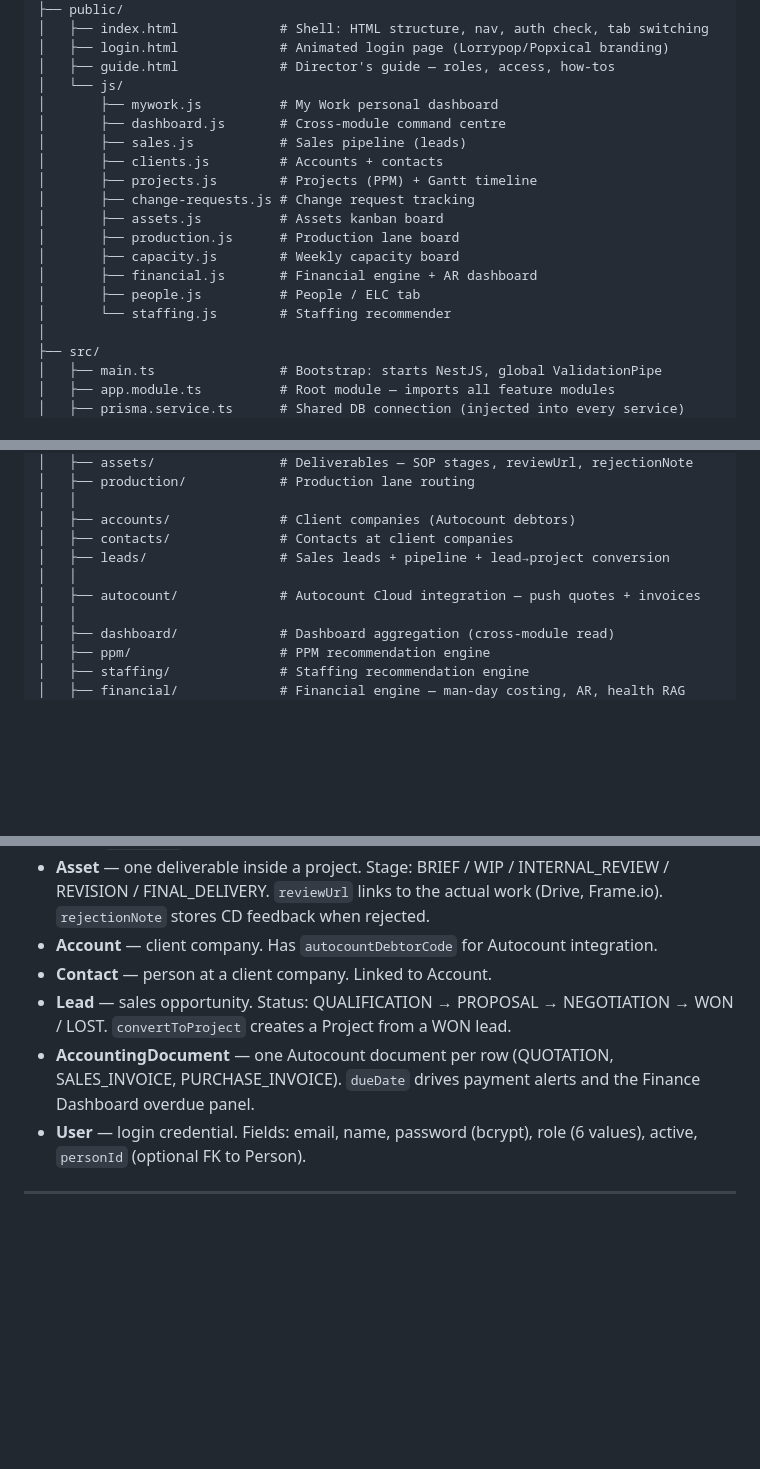
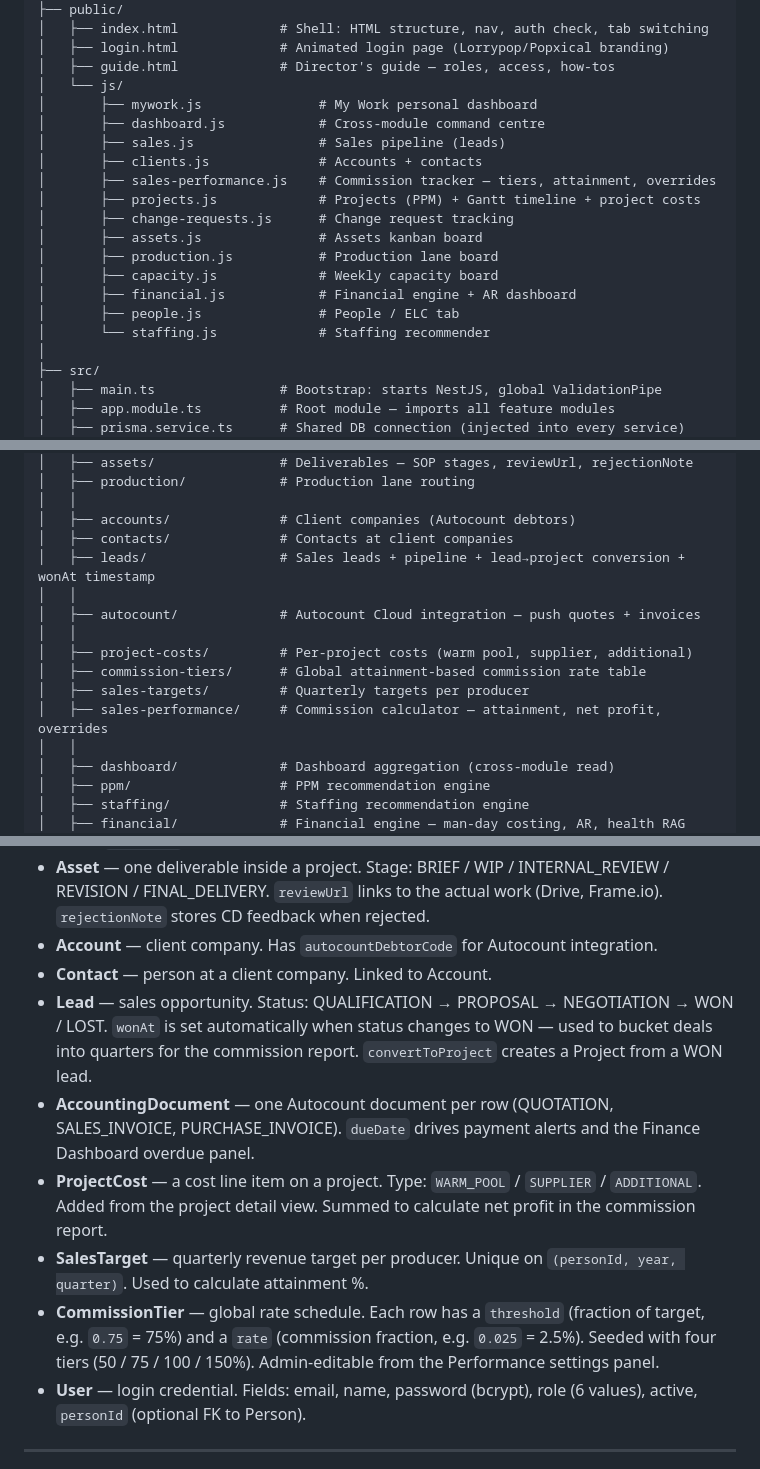
Before and after one commit to PopxicalLab/pop-os, a Markdown page: ARCHITECTURE.md, 3 parts joined by grey strips. GitHub-like rendering; blank space fills up the shorter version.

```diff
--- a/ARCHITECTURE.md
+++ b/ARCHITECTURE.md
@@ -63,18 +63,19 @@ pop-os/
 │   ├── login.html             # Animated login page (Lorrypop/Popxical branding)
 │   ├── guide.html             # Director's guide — roles, access, how-tos
 │   └── js/
-│       ├── mywork.js          # My Work personal dashboard
-│       ├── dashboard.js       # Cross-module command centre
-│       ├── sales.js           # Sales pipeline (leads)
-│       ├── clients.js         # Accounts + contacts
-│       ├── projects.js        # Projects (PPM) + Gantt timeline
-│       ├── change-requests.js # Change request tracking
-│       ├── assets.js          # Assets kanban board
-│       ├── production.js      # Production lane board
-│       ├── capacity.js        # Weekly capacity board
-│       ├── financial.js       # Financial engine + AR dashboard
-│       ├── people.js          # People / ELC tab
-│       └── staffing.js        # Staffing recommender
+│       ├── mywork.js               # My Work personal dashboard
+│       ├── dashboard.js            # Cross-module command centre
+│       ├── sales.js                # Sales pipeline (leads)
+│       ├── clients.js              # Accounts + contacts
+│       ├── sales-performance.js    # Commission tracker — tiers, attainment, overrides
+│       ├── projects.js             # Projects (PPM) + Gantt timeline + project costs
+│       ├── change-requests.js      # Change request tracking
+│       ├── assets.js               # Assets kanban board
+│       ├── production.js           # Production lane board
+│       ├── capacity.js             # Weekly capacity board
+│       ├── financial.js            # Financial engine + AR dashboard
+│       ├── people.js               # People / ELC tab
+│       └── staffing.js             # Staffing recommender
 │
 ├── src/
 │   ├── main.ts                # Bootstrap: starts NestJS, global ValidationPipe
@@ -97,9 +98,14 @@ pop-os/
 │   │
 │   ├── accounts/              # Client companies (Autocount debtors)
 │   ├── contacts/              # Contacts at client companies
-│   ├── leads/                 # Sales leads + pipeline + lead→project conversion
+│   ├── leads/                 # Sales leads + pipeline + lead→project conversion + wonAt timestamp
 │   │
 │   ├── autocount/             # Autocount Cloud integration — push quotes + invoices
+│   │
+│   ├── project-costs/         # Per-project costs (warm pool, supplier, additional)
+│   ├── commission-tiers/      # Global attainment-based commission rate table
+│   ├── sales-targets/         # Quarterly targets per producer
+│   ├── sales-performance/     # Commission calculator — attainment, net profit, overrides
 │   │
 │   ├── dashboard/             # Dashboard aggregation (cross-module read)
 │   ├── ppm/                   # PPM recommendation engine
@@ -293,8 +309,11 @@ Company (enum: LPS / PXL)
 - **Asset** — one deliverable inside a project. Stage: BRIEF / WIP / INTERNAL_REVIEW / REVISION / FINAL_DELIVERY. `reviewUrl` links to the actual work (Drive, Frame.io). `rejectionNote` stores CD feedback when rejected.
 - **Account** — client company. Has `autocountDebtorCode` for Autocount integration.
 - **Contact** — person at a client company. Linked to Account.
-- **Lead** — sales opportunity. Status: QUALIFICATION → PROPOSAL → NEGOTIATION → WON / LOST. `convertToProject` creates a Project from a WON lead.
+- **Lead** — sales opportunity. Status: QUALIFICATION → PROPOSAL → NEGOTIATION → WON / LOST. `wonAt` is set automatically when status changes to WON — used to bucket deals into quarters for the commission report. `convertToProject` creates a Project from a WON lead.
 - **AccountingDocument** — one Autocount document per row (QUOTATION, SALES_INVOICE, PURCHASE_INVOICE). `dueDate` drives payment alerts and the Finance Dashboard overdue panel.
+- **ProjectCost** — a cost line item on a project. Type: `WARM_POOL` / `SUPPLIER` / `ADDITIONAL`. Added from the project detail view. Summed to calculate net profit in the commission report.
+- **SalesTarget** — quarterly revenue target per producer. Unique on `(personId, year, quarter)`. Used to calculate attainment %.
+- **CommissionTier** — global rate schedule. Each row has a `threshold` (fraction of target, e.g. `0.75` = 75%) and a `rate` (commission fraction, e.g. `0.025` = 2.5%). Seeded with four tiers (50 / 75 / 100 / 150%). Admin-editable from the Performance settings panel.
 - **User** — login credential. Fields: email, name, password (bcrypt), role (6 values), active, `personId` (optional FK to Person).
 
 ---
```
Also changed, not shown: other parts of ARCHITECTURE.md (+21 -1 lines), README.md (+5 -3 lines).
